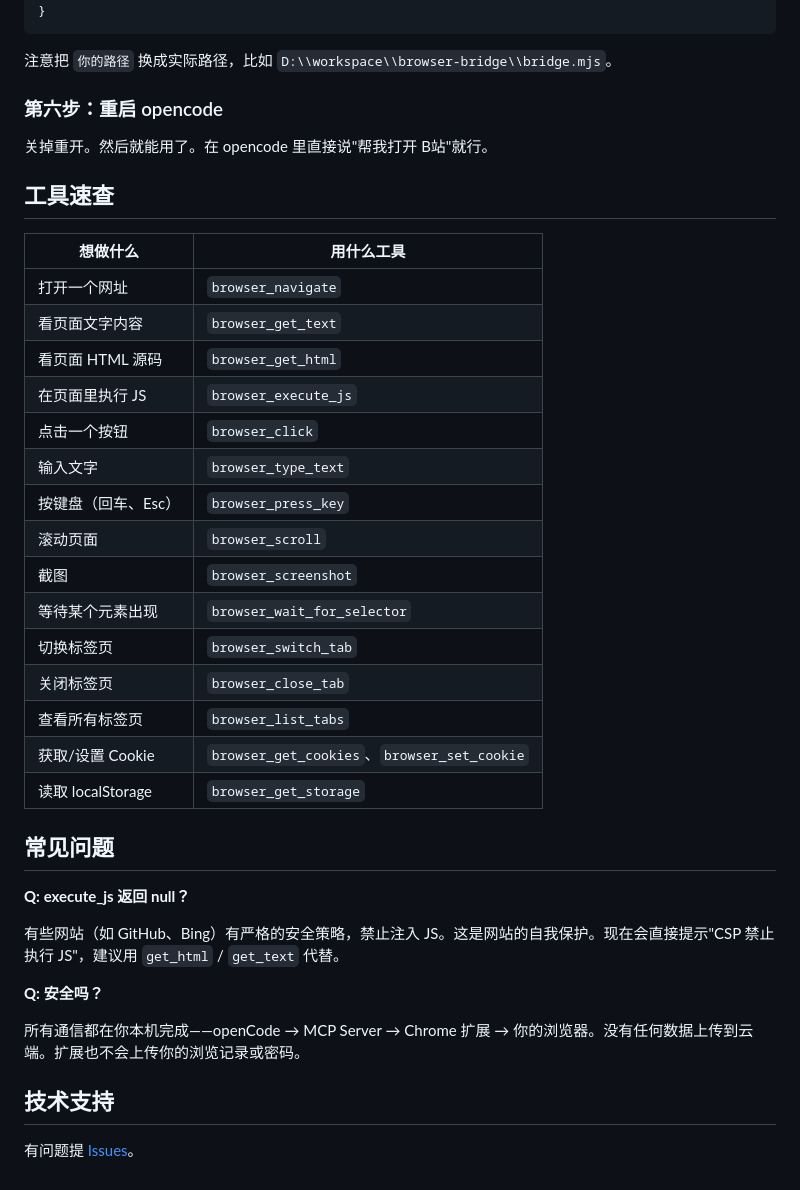
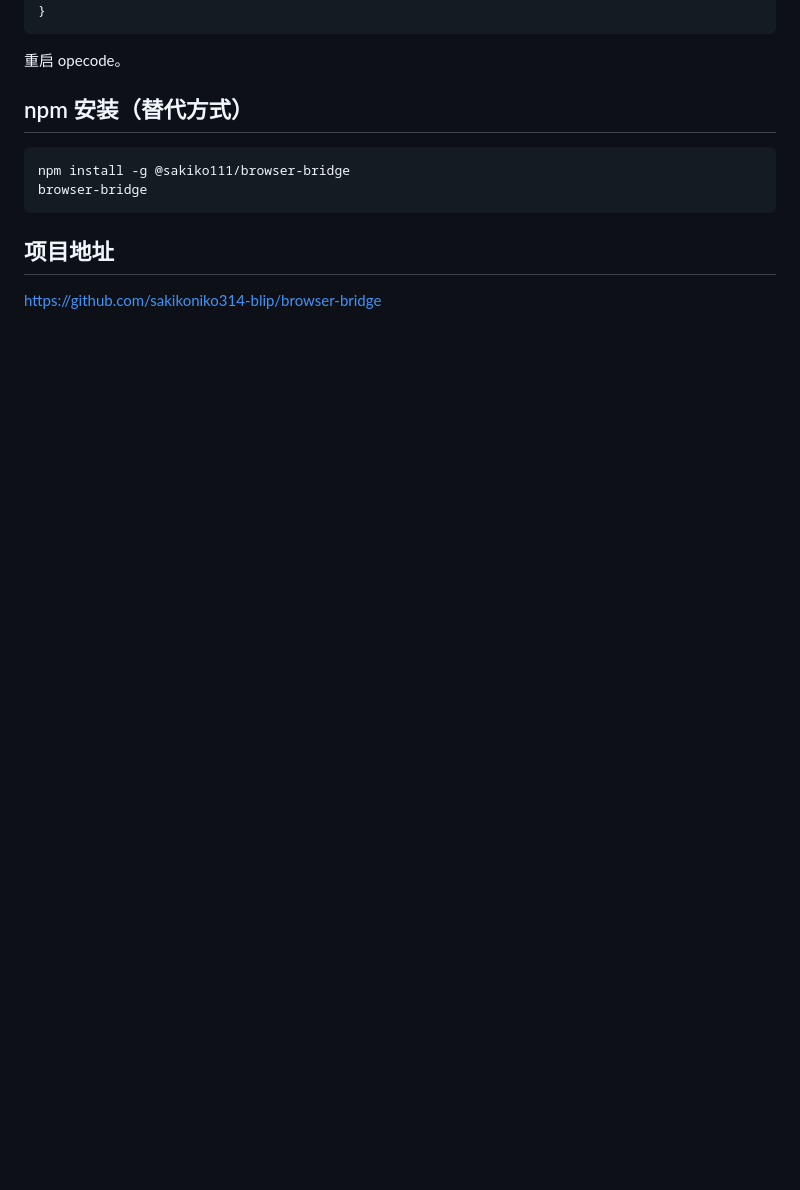
Before and after one commit to sakikoniko314-blip/browser-bridge, a Markdown page: README.md, the part around one of its changes. GitHub-like rendering; blank space fills up the shorter version.

````diff
--- a/README.md
+++ b/README.md
@@ -74,42 +149,15 @@ node setup.mjs
 }
 ```
 
-注意把 `你的路径` 换成实际路径，比如 `D:\\workspace\\browser-bridge\\bridge.mjs`。
+重启 opecode。
 
-### 第六步：重启 opencode
+## npm 安装（替代方式）
 
-关掉重开。然后就能用了。在 opencode 里直接说"帮我打开 B站"就行。
+```bash
+npm install -g @sakiko111/browser-bridge
+browser-bridge
+```
 
-## 工具速查
+## 项目地址
 
-| 想做什么 | 用什么工具 |
-|---|---|
-| 打开一个网址 | `browser_navigate` |
-| 看页面文字内容 | `browser_get_text` |
-| 看页面 HTML 源码 | `browser_get_html` |
-| 在页面里执行 JS | `browser_execute_js` |
-| 点击一个按钮 | `browser_click` |
-| 输入文字 | `browser_type_text` |
-| 按键盘（回车、Esc）| `browser_press_key` |
-| 滚动页面 | `browser_scroll` |
-| 截图 | `browser_screenshot` |
-| 等待某个元素出现 | `browser_wait_for_selector` |
-| 切换标签页 | `browser_switch_tab` |
-| 关闭标签页 | `browser_close_tab` |
-| 查看所有标签页 | `browser_list_tabs` |
-| 获取/设置 Cookie | `browser_get_cookies`、`browser_set_cookie` |
-| 读取 localStorage | `browser_get_storage` |
-
-## 常见问题
-
-**Q: execute_js 返回 null？**
-
-有些网站（如 GitHub、Bing）有严格的安全策略，禁止注入 JS。这是网站的自我保护。现在会直接提示"CSP 禁止执行 JS"，建议用 `get_html` / `get_text` 代替。
-
-**Q: 安全吗？**
-
-所有通信都在你本机完成——openCode → MCP Server → Chrome 扩展 → 你的浏览器。没有任何数据上传到云端。扩展也不会上传你的浏览记录或密码。
-
-## 技术支持
-
-有问题提 [Issues](https://github.com/sakikoniko314-blip/browser-bridge/issues)。
+[https://github.com/sakikoniko314-blip/browser-bridge](https://github.com/sakikoniko314-blip/browser-bridge)
````
Also changed, not shown: other parts of README.md (+106 -31 lines).
